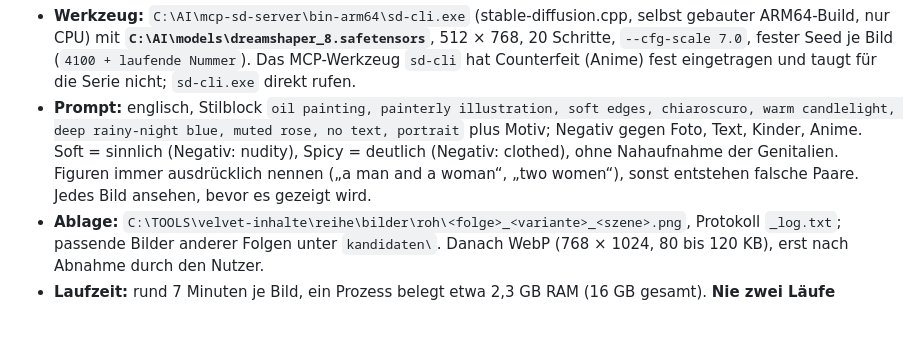
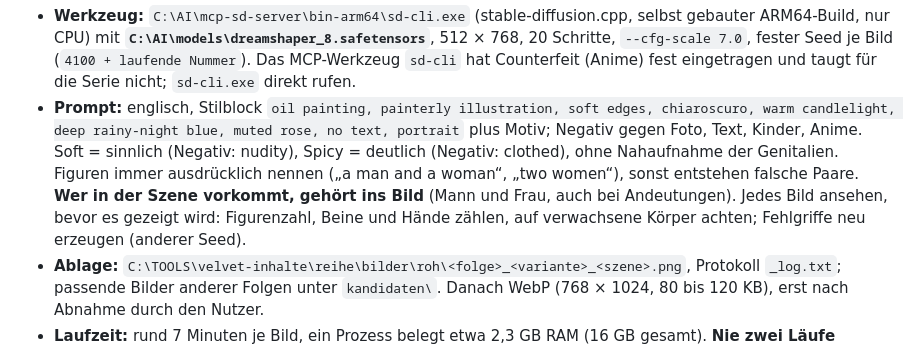
Before and after one commit to angemann-app/velvet_app, a Markdown page: CLAUDE.md, the part around the change. Rendered like a GitHub page; blank space fills up the shorter version.

Commit message:
CLAUDE.md: Bilder: Wer in der Szene vorkommt, gehört ins Bild; Qualitätsprüfung
Co-Authored-By: Claude Sonnet 5.5 <noreply@anthropic.com>

```diff
--- a/CLAUDE.md
+++ b/CLAUDE.md
@@ -118,7 +118,8 @@ der APK**, sondern später als `bilder/…` im Nur-R2-Paket der Reihe. Spicy-Mot
 - **Prompt:** englisch, Stilblock `oil painting, painterly illustration, soft edges, chiaroscuro, warm candlelight, deep rainy-night blue,
   muted rose, no text, portrait` plus Motiv; Negativ gegen Foto, Text, Kinder, Anime. Soft = sinnlich (Negativ: nudity), Spicy = deutlich
   (Negativ: clothed), ohne Nahaufnahme der Genitalien. Figuren immer ausdrücklich nennen („a man and a woman“, „two women“), sonst
-  entstehen falsche Paare. Jedes Bild ansehen, bevor es gezeigt wird.
+  entstehen falsche Paare. **Wer in der Szene vorkommt, gehört ins Bild** (Mann und Frau, auch bei Andeutungen). Jedes Bild ansehen,
+  bevor es gezeigt wird: Figurenzahl, Beine und Hände zählen, auf verwachsene Körper achten; Fehlgriffe neu erzeugen (anderer Seed).
 - **Ablage:** `C:\TOOLS\velvet-inhalte\reihe\bilder\roh\<folge>_<variante>_<szene>.png`, Protokoll `_log.txt`; passende Bilder anderer
   Folgen unter `kandidaten\`. Danach WebP (768 × 1024, 80 bis 120 KB), erst nach Abnahme durch den Nutzer.
 - **Laufzeit:** rund 7 Minuten je Bild, ein Prozess belegt etwa 2,3 GB RAM (16 GB gesamt). **Nie zwei Läufe gleichzeitig** (Auslagern auf
```
